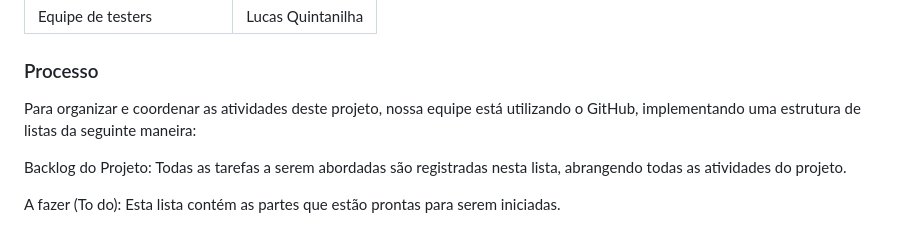
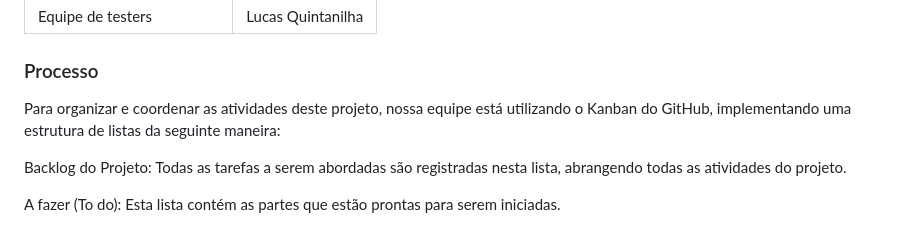
Before and after one commit to ICEI-PUC-Minas-PMV-ADS/pmv-ads-2023-2-e1-proj-web-t1-expresso-virtual, a Markdown page: documentos/03-Metodologia.md, the part around the change. Drawn GitHub-style.

```diff
--- a/documentos/03-Metodologia.md
+++ b/documentos/03-Metodologia.md
@@ -56,7 +56,7 @@ A equipe está organizada como:
 
 ### Processo
 
-Para organizar e coordenar as atividades deste projeto, nossa equipe está utilizando o GitHub, implementando uma estrutura de listas da seguinte maneira:
+Para organizar e coordenar as atividades deste projeto, nossa equipe está utilizando o Kanban do GitHub, implementando uma estrutura de listas da seguinte maneira:
 
 Backlog do Projeto: Todas as tarefas a serem abordadas são registradas nesta lista, abrangendo todas as atividades do projeto.
 
```
